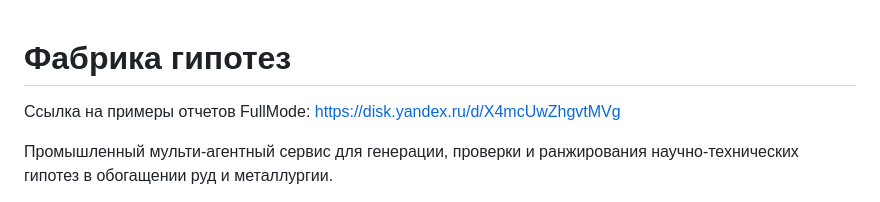
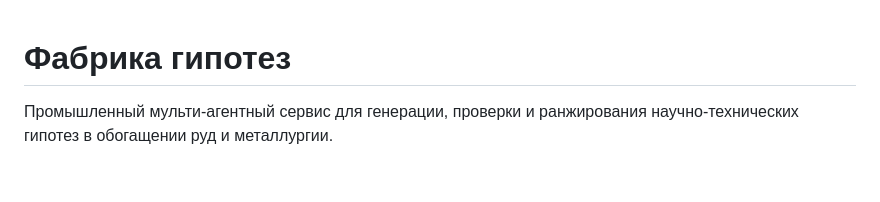
Before and after one commit to Sem-dmitry/hypothesis_factory, a Markdown page: README.md, the part around the change. Rendered like a GitHub page; blank space fills up the shorter version.

Commit message:
Update README to remove report examples link
Removed link to FullMode report examples.

```diff
--- a/README.md
+++ b/README.md
@@ -1,6 +1,4 @@
 # Фабрика гипотез
-
-Ссылка на примеры отчетов FullMode: https://disk.yandex.ru/d/X4mcUwZhgvtMVg
 
 Промышленный мульти-агентный сервис для генерации, проверки и ранжирования научно-технических гипотез в обогащении руд и металлургии.
 
```
